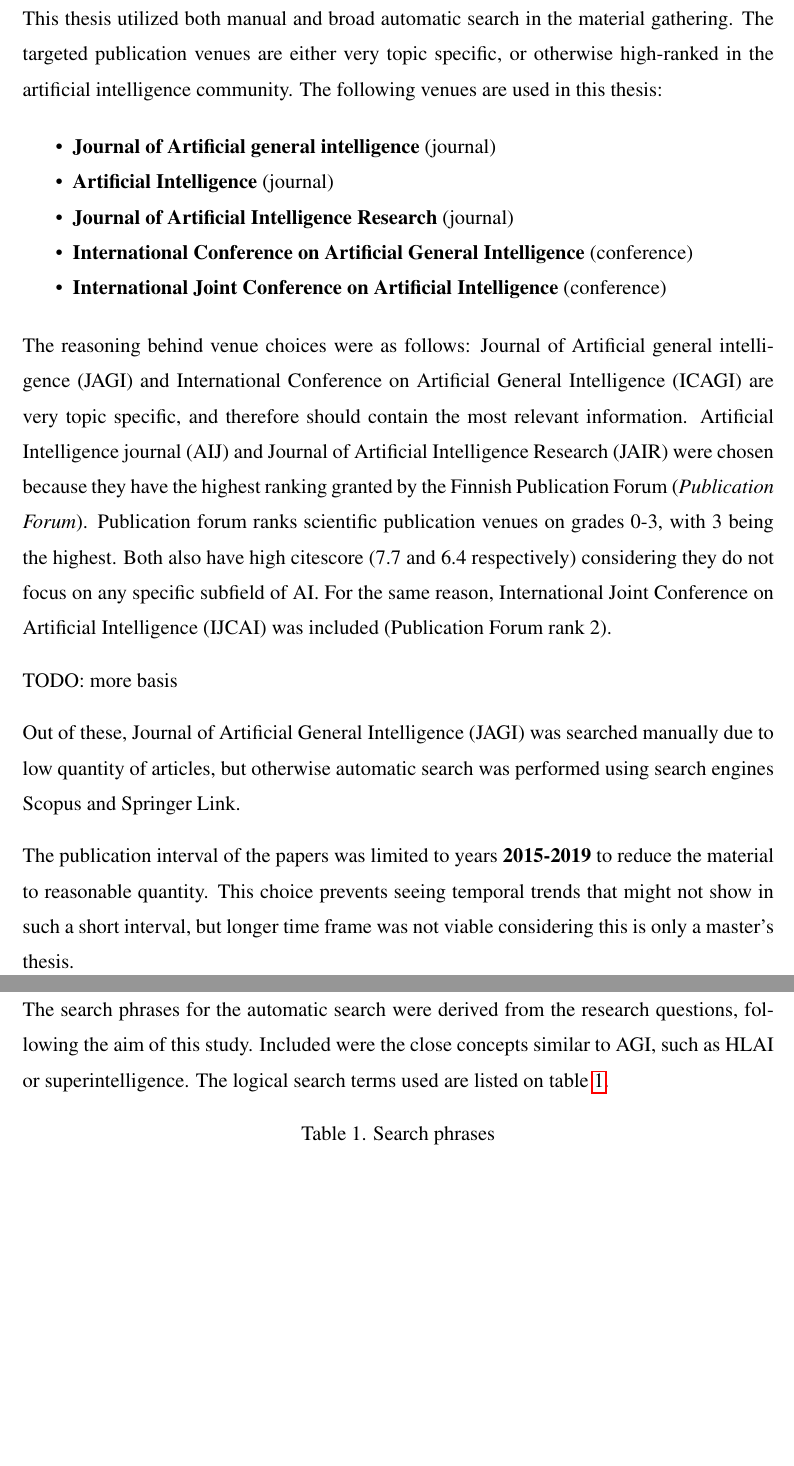
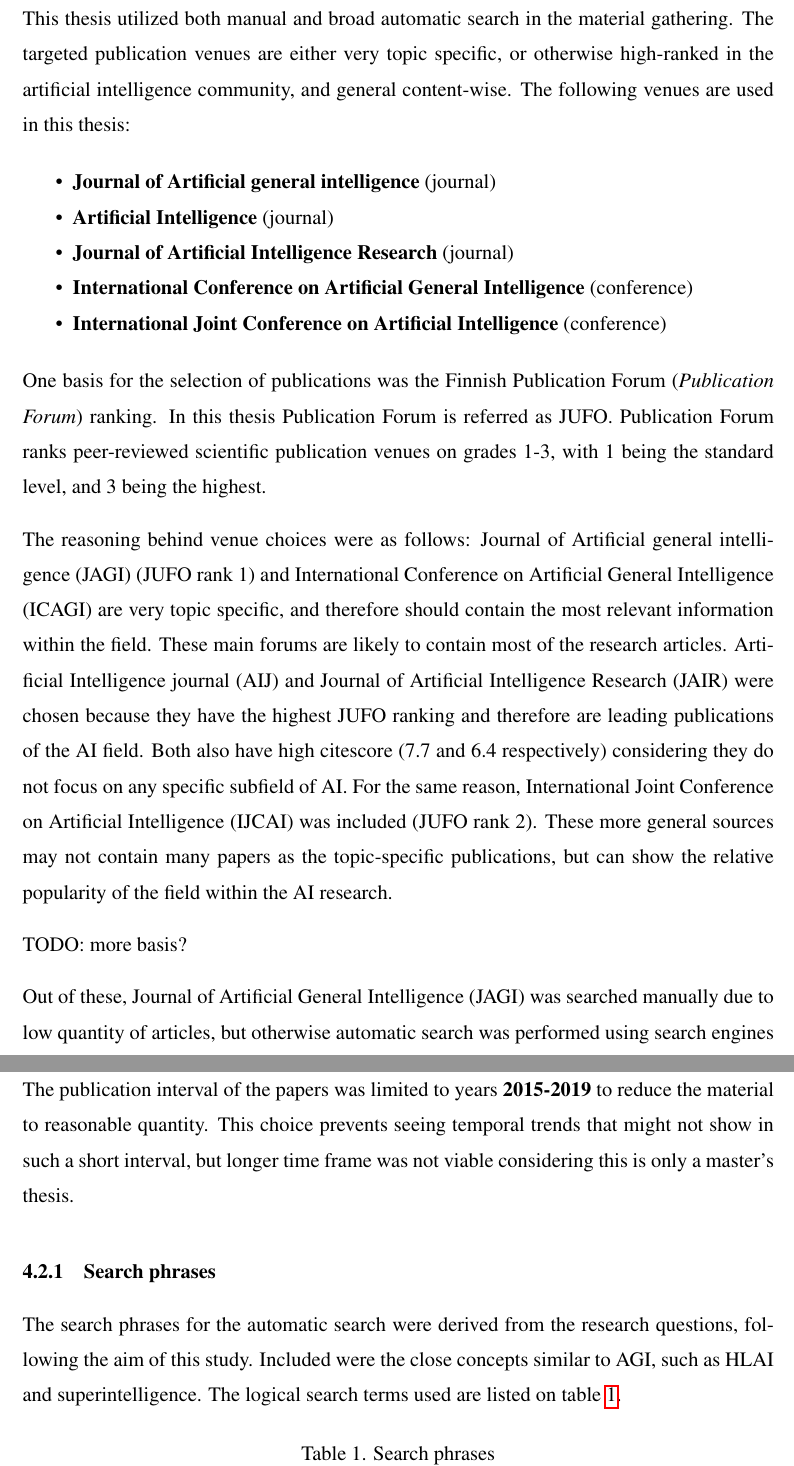
Before and after one commit to Ozame/aigrad, a LaTeX thesis (gradu/thesis_kumpulainen.tex): two parts of pages 18 and 19 of 26, joined at a grey line, cut so that both start at the same text, the shorter picture padded with empty space. Compiled offline with pdfLaTeX.

Commit message:
Start working on the material search

```diff
--- a/gradu/thesis_kumpulainen.tex
+++ b/gradu/thesis_kumpulainen.tex
@@ -531,8 +531,8 @@ TODO: how these are answered, does it need to be addressed here or only later?
 
 This thesis utilized both manual and broad automatic search in the material
 gathering. The targeted publication venues are either very topic specific, or
-otherwise high-ranked in the artificial intelligence community. The following
-venues are used in this thesis:
+otherwise high-ranked in the artificial intelligence community, and general
+content-wise. The following venues are used in this thesis:
 
 \begin{itemize}
   \item \textbf{Journal of Artificial general intelligence} (journal)
@@ -545,18 +545,26 @@ venues are used in this thesis:
 \end{itemize}
 
 %TODO: publication forum guidelines should be looked through
+One basis for the selection of publications was the Finnish Publication Forum
+(\cite{jufo}) ranking. In this thesis Publication Forum is referred as JUFO.
+Publication Forum ranks peer-reviewed scientific publication venues on grades
+1-3, with 1 being the standard level, and 3 being the highest.
+
 The reasoning behind venue choices were as follows: Journal of Artificial
-general intelligence (JAGI) and International Conference on Artificial General
-Intelligence (ICAGI) are very topic specific, and therefore should contain the
-most relevant information. Artificial Intelligence journal (AIJ) and Journal of
-Artificial Intelligence Research (JAIR) were chosen because they have the
-highest ranking granted by the Finnish Publication Forum (\cite{jufo}). Publication forum ranks scientific publication venues on grades 0-3, with 3 being the
-highest. Both also have high citescore (7.7 and 6.4 respectively) considering
-they do not focus on any specific subfield of AI. For the same reason,
-International Joint Conference on Artificial Intelligence (IJCAI) was included
-(Publication Forum rank 2).
+general intelligence (JAGI) (JUFO rank 1) and International Conference on
+Artificial General Intelligence (ICAGI) are very topic specific, and therefore
+should contain the most relevant information within the field. These main forums
+are likely to contain most of the research articles. Artificial Intelligence
+journal (AIJ) and Journal of Artificial Intelligence Research (JAIR) were chosen
+because they have the highest JUFO ranking and therefore are leading
+publications of the AI field. Both also have high citescore (7.7 and 6.4
+respectively) considering they do not focus on any specific subfield of AI. For
+the same reason, International Joint Conference on Artificial Intelligence
+(IJCAI) was included (JUFO rank 2). These more general sources may not contain
+many papers as the topic-specific publications, but can show the relative
+popularity of the field within the AI research.
 
-TODO: more basis
+TODO: more basis?
 
 % Why journals were chosen, information about them, reliability, area coverage,
 % jufo rankings etc. Reasoning behind choosing specific journals instead of just
@@ -578,7 +586,7 @@ frame was not viable considering this is only a master's thesis.
 %PICO-style needed?
 The search phrases for the automatic search were derived from the research
 questions, following the aim of this study. Included were the close concepts
-similar to AGI, such as HLAI or superintelligence. The logical search terms used are listed on table \ref{table:search_terms}.
+similar to AGI, such as HLAI and superintelligence. The logical search terms used are listed on table \ref{table:search_terms}.
 
 %separate search term, search term usage tables?
 
```
Also changed, not shown: gradu/NOTES.md (+2 -0 lines), gradu/mapping_process.md (+5 -2 lines), gradu/thesis_kumpulainen.pdf, 2 other files.
